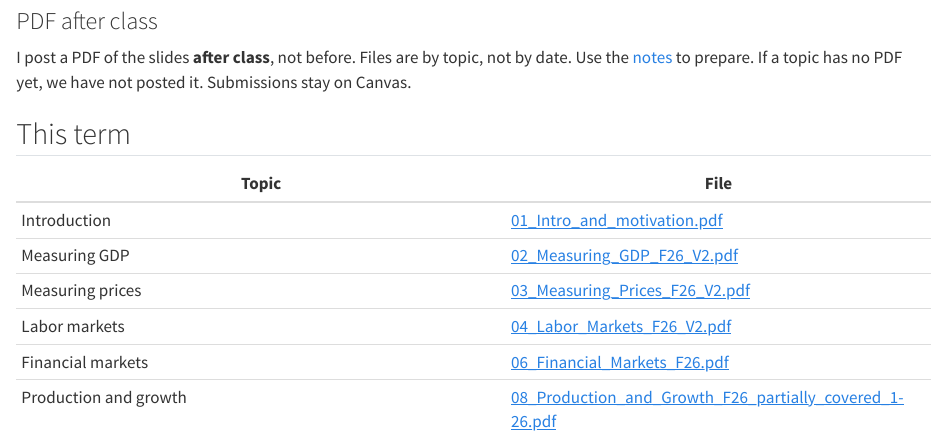
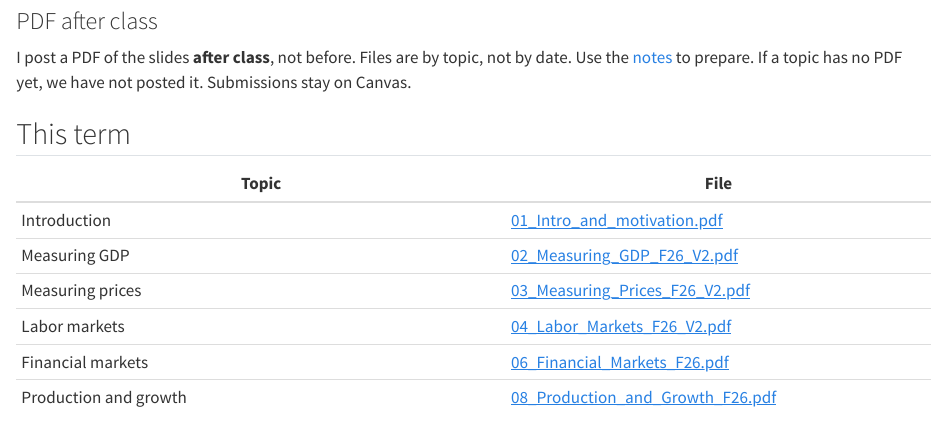
Before and after one commit to AndresCastanoZuluaga/73-103-fall-2026, a Quarto document (slides/index.qmd): the page in a window 1100 px wide, from 80 px down. Rendered offline with R 4.5, knitr and Pandoc in place of Quarto, with nearby package versions.

Commit message:
Post growth slides (full deck minus 27-29); replace 1-26

```diff
--- a/slides/index.qmd
+++ b/slides/index.qmd
@@ -19,4 +19,4 @@ format:
 | Measuring prices | [03_Measuring_Prices_F26_V2.pdf](03_Measuring_Prices_F26_V2.pdf) |
 | Labor markets | [04_Labor_Markets_F26_V2.pdf](04_Labor_Markets_F26_V2.pdf) |
 | Financial markets | [06_Financial_Markets_F26.pdf](06_Financial_Markets_F26.pdf) |
-| Production and growth | [08_Production_and_Growth_F26_partially_covered_1-26.pdf](08_Production_and_Growth_F26_partially_covered_1-26.pdf) |
+| Production and growth | [08_Production_and_Growth_F26.pdf](08_Production_and_Growth_F26.pdf) |
```
Also changed, not shown: slides/08_Production_and_Growth_F26.pdf (added), slides/08_Production_and_Growth_F26_partially_covered_1-26.pdf (deleted).
